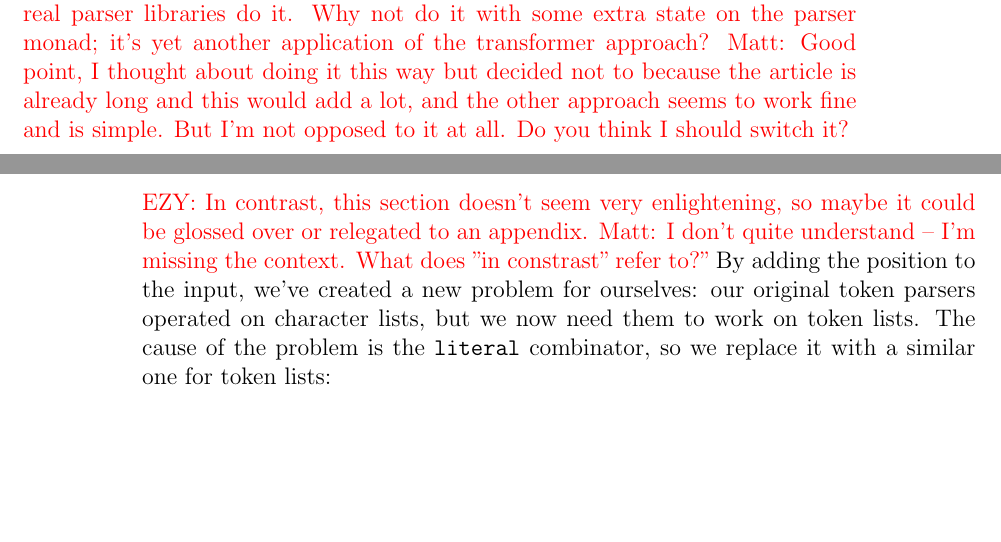
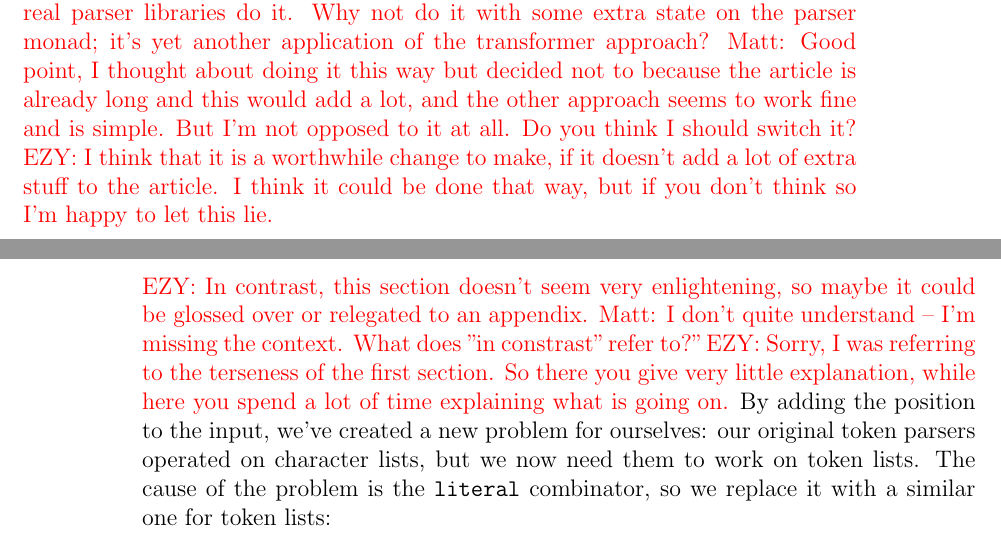
Before and after one commit to ezyang/tmr-issue22, a LaTeX document (article.tex): two parts of pages 17 and 18 of 26, joined at a grey line, cut so that both start at the same text, the shorter picture padded with empty space. Compiled offline with pdfLaTeX; an older LaTeX class or package is replaced by its successor.

Commit message:
Updates
Signed-off-by: Edward Z. Yang <ezyang@mit.edu>

```diff
--- a/article.tex
+++ b/article.tex
@@ -745,6 +747,9 @@ transformer approach?}
 the article is already long and this would add a lot, and the other approach
 seems to work fine and is simple.
 But I'm not opposed to it at all.  Do you think I should switch it?}
+\EZY{I think that it is a worthwhile change to make, if it doesn't add a lot
+of extra stuff to the article.  I think it could be done that way, but if
+you don't think so I'm happy to let this lie.}
 \begin{verbatim}
 type Token = (Char, Int, Int)
 chr  (a, _, _)  =  a
@@ -766,6 +771,9 @@ countLineCol = reverse . snd . foldl f ((1, 1), [])
 it could be glossed over or relegated to an appendix.}
 \Matt{I don't quite understand -- I'm missing the context.
 What does "in constrast" refer to?"}
+\EZY{Sorry, I was referring to the terseness of the first section. So there
+you give very little explanation, while here you spend a lot of time explaining
+what is going on.}
 By adding the position to the input, we've created a new problem
 for ourselves: our original token parsers operated on
 character lists, but we now need them to work on token lists.
```
Also changed, not shown: article.tex (2 more changed lines), 1 other file.
